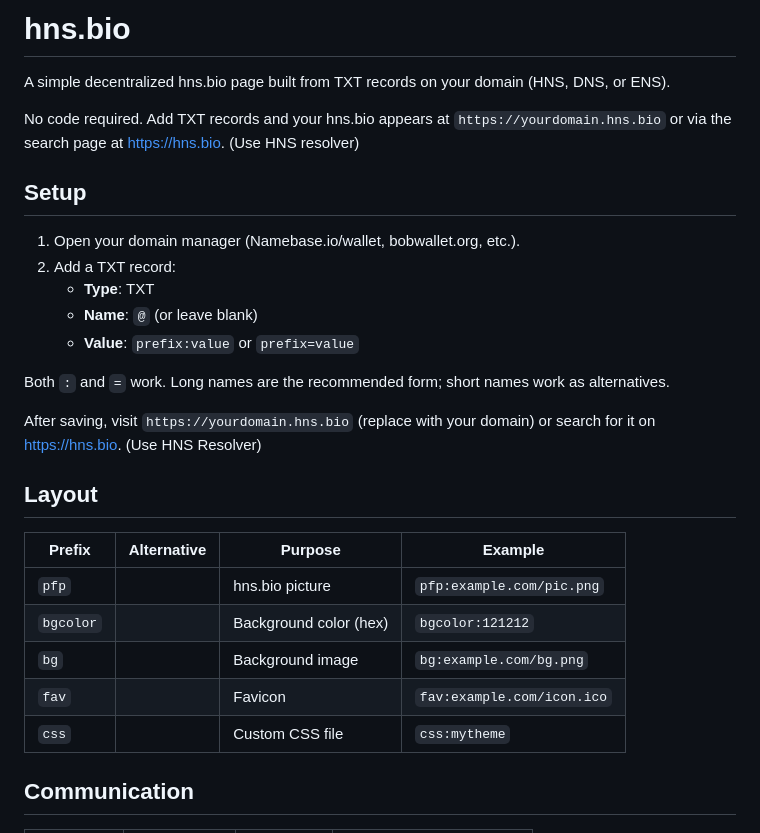
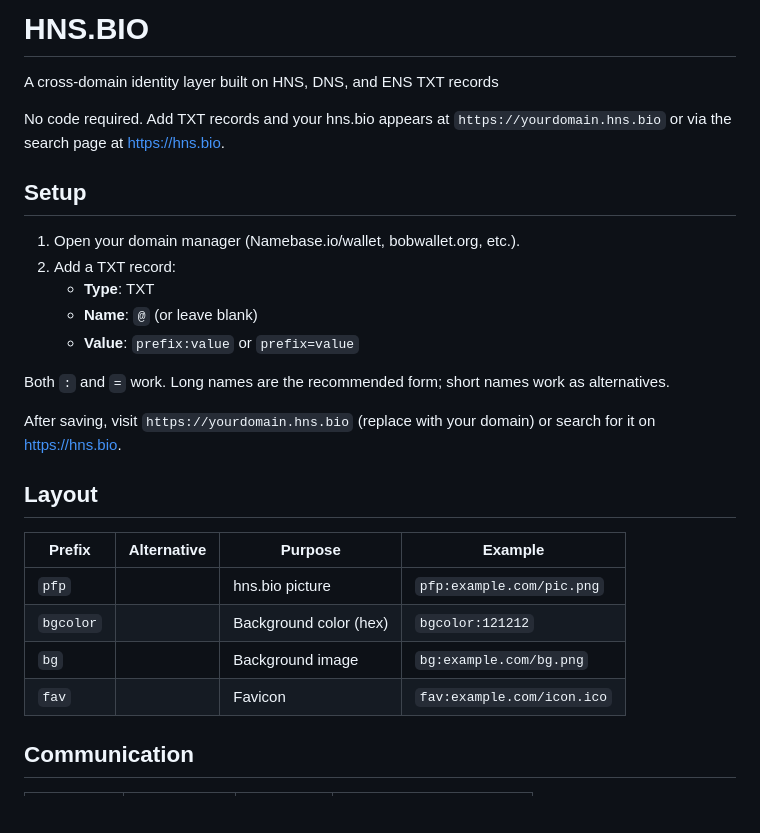
Before and after one commit to H4ckB4s3/hns-bio, a Markdown page: README.md, the part around the change. GitHub-like rendering; blank space fills up the shorter version.

Commit message:
Fix capitalization and improve README clarity
Updated the README to reflect the correct capitalization of 'HNS.BIO' and made minor text adjustments for clarity.

```diff
--- a/README.md
+++ b/README.md
@@ -1,8 +1,8 @@
-# hns.bio
+# HNS.BIO
 
-A simple decentralized hns.bio page built from TXT records on your domain (HNS, DNS, or ENS).
+A cross-domain identity layer built on HNS, DNS, and ENS TXT records
 
-No code required. Add TXT records and your hns.bio appears at `https://yourdomain.hns.bio` or via the search page at [https://hns.bio](https://hns.bio). (Use HNS resolver)
+No code required. Add TXT records and your hns.bio appears at `https://yourdomain.hns.bio` or via the search page at [https://hns.bio](https://hns.bio).
 
 ## Setup
 
@@ -14,7 +14,7 @@ No code required. Add TXT records and your hns.bio appears at `https://yourdomai
 
 Both `:` and `=` work. Long names are the recommended form; short names work as alternatives.
 
-After saving, visit `https://yourdomain.hns.bio` (replace with your domain) or search for it on [https://hns.bio](https://hns.bio). (Use HNS Resolver)
+After saving, visit `https://yourdomain.hns.bio` (replace with your domain) or search for it on [https://hns.bio](https://hns.bio).
 
 ## Layout
 
@@ -24,7 +24,6 @@ After saving, visit `https://yourdomain.hns.bio` (replace with your domain) or s
 | `bgcolor`|             | Background color (hex)   | `bgcolor:121212`             |
 | `bg`     |             | Background image         | `bg:example.com/bg.png`      |
 | `fav`    |             | Favicon                  | `fav:example.com/icon.ico`   |
-| `css`    |             | Custom CSS file          | `css:mytheme`                |
 
 ## Communication
 
```
